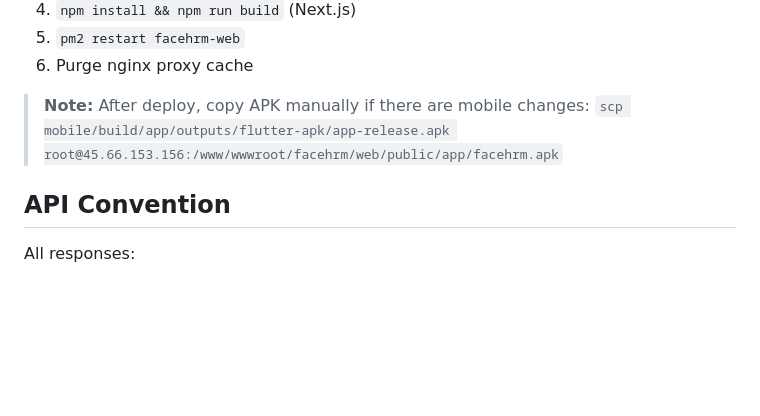
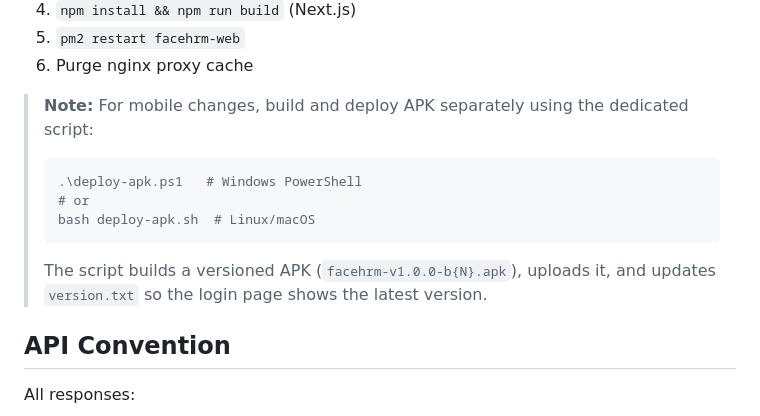
Before and after one commit to amrizal94/facehrm, a Markdown page: README.md, the part around the change. Rendered like a GitHub page; blank space fills up the shorter version.

````diff
--- a/README.md
+++ b/README.md
@@ -83,8 +83,13 @@ The `update.sh` script:
 5. `pm2 restart facehrm-web`
 6. Purge nginx proxy cache
 
-> **Note:** After deploy, copy APK manually if there are mobile changes:
-> `scp mobile/build/app/outputs/flutter-apk/app-release.apk root@45.66.153.156:/www/wwwroot/facehrm/web/public/app/facehrm.apk`
+> **Note:** For mobile changes, build and deploy APK separately using the dedicated script:
+> ```powershell
+> .\deploy-apk.ps1   # Windows PowerShell
+> # or
+> bash deploy-apk.sh  # Linux/macOS
+> ```
+> The script builds a versioned APK (`facehrm-v1.0.0-b{N}.apk`), uploads it, and updates `version.txt` so the login page shows the latest version.
 
 ## API Convention
 
````
Also changed, not shown: features.md (+5 -1 lines).
